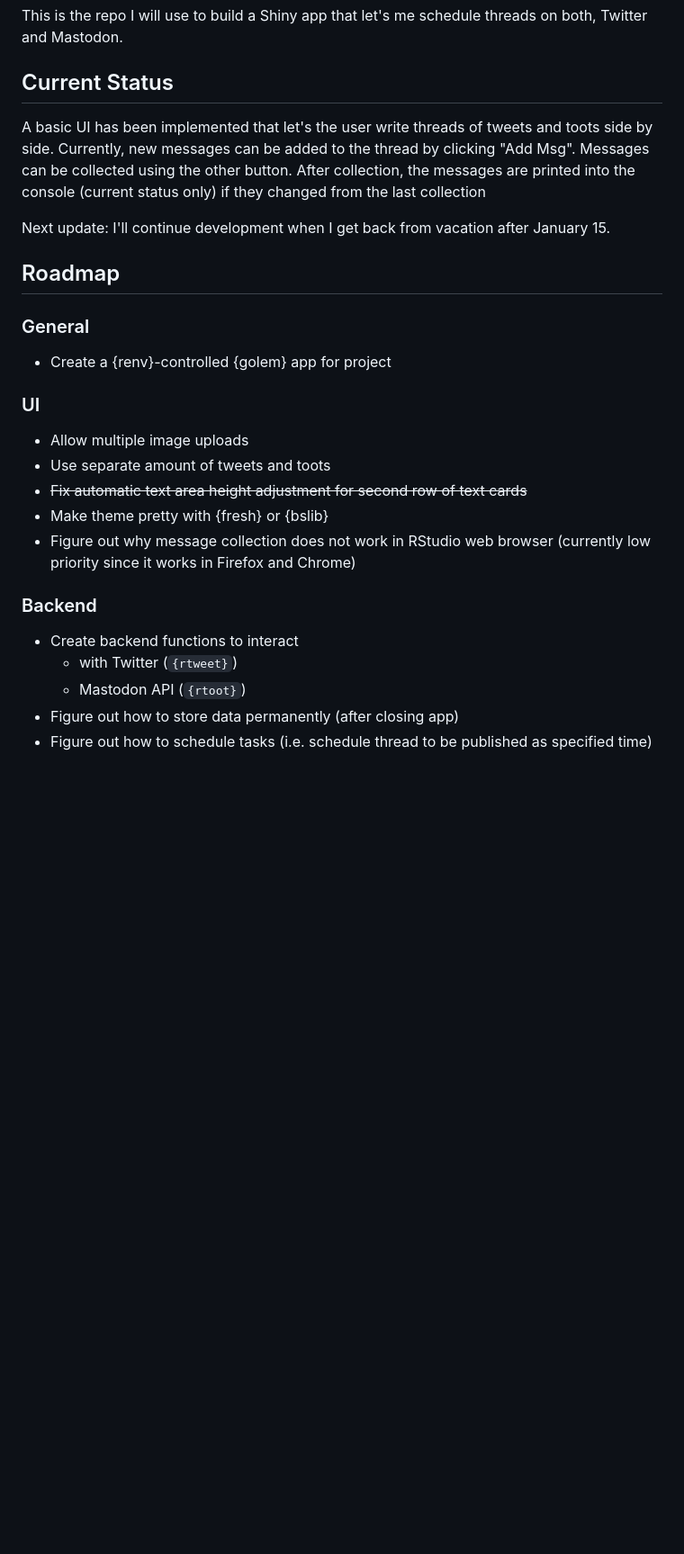
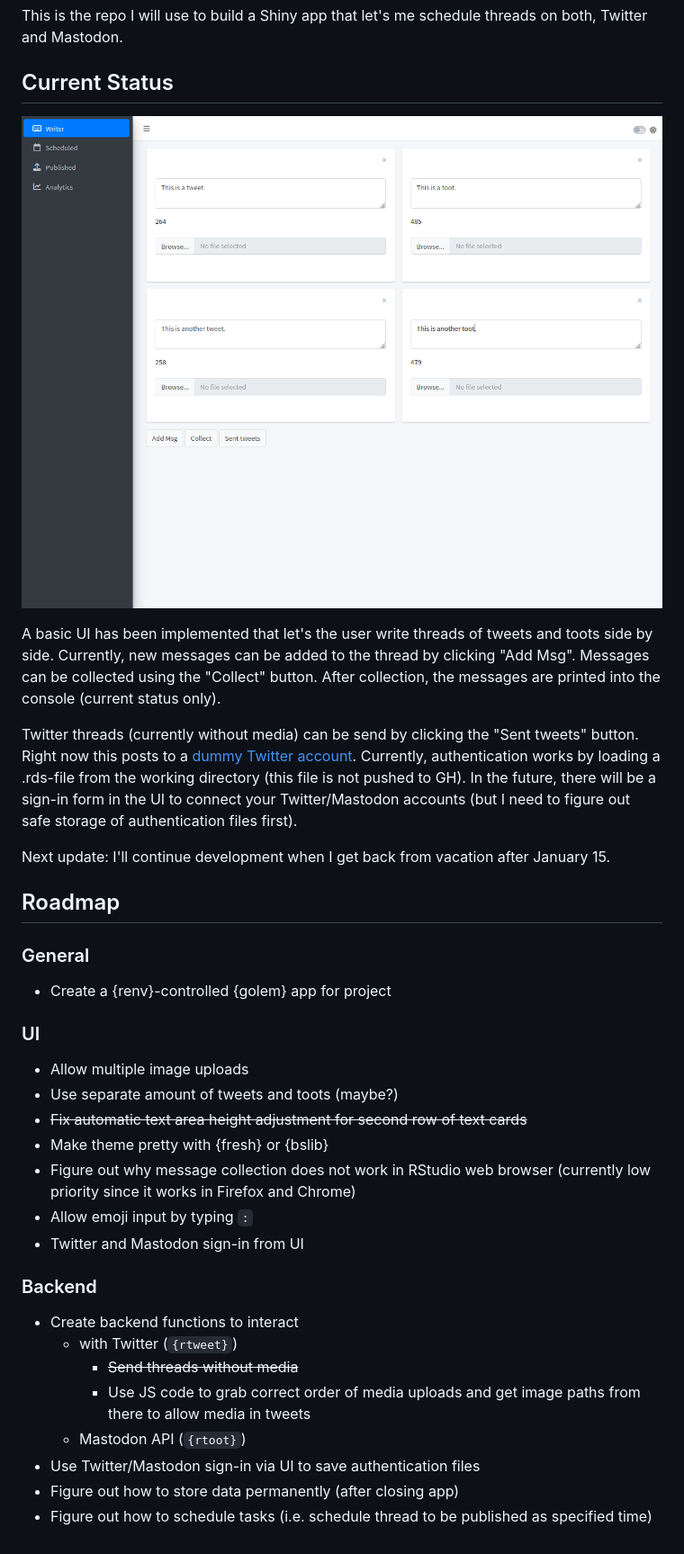
Before and after one commit to AlbertRapp/tweets_and_toots, a Markdown page: README.md, the part around the change. Shown: that part at 90% size. GitHub-like rendering; pictures changed too: current_status.png (added); blank space fills up the shorter version.

Commit message:
Update Readme to latest status

```diff
--- a/README.md
+++ b/README.md
@@ -4,10 +4,18 @@ This is the repo I will use to build a Shiny app that let's me schedule threads
 
 ## Current Status
 
+![](current_status.png)
+
 A basic UI has been implemented that let's the user write threads of tweets and toots side by side.
 Currently, new messages can be added to the thread by clicking "Add Msg".
-Messages can be collected using the other button.
-After collection, the messages are printed into the console (current status only) if they changed from the last collection
+Messages can be collected using the "Collect" button.
+After collection, the messages are printed into the console (current status only).
+
+Twitter threads (currently without media) can be send by clicking the "Sent tweets" button.
+Right now this posts to a [dummy Twitter account](https://twitter.com/test12376118316).
+Currently, authentication works by loading a .rds-file from the working directory (this file is not pushed to GH).
+In the future, there will be a sign-in form in the UI to connect your Twitter/Mastodon accounts (but I need to figure out safe storage of authentication files first).
+
 
 Next update: I'll continue development when I get back from vacation after January 15.
 
@@ -20,15 +28,21 @@ Next update: I'll continue development when I get back from vacation after Janua
 ### UI
 
 - Allow multiple image uploads
-- Use separate amount of tweets and toots
+- Use separate amount of tweets and toots (maybe?)
 - ~~Fix automatic text area height adjustment for second row of text cards~~
 - Make theme pretty with {fresh} or {bslib}
 - Figure out why message collection does not work in RStudio web browser (currently low priority since it works in Firefox and Chrome)
+- Allow emoji input by typing `:`
+- Twitter and Mastodon sign-in from UI
 
 ### Backend
 
+
 - Create backend functions to interact
     - with Twitter (`{rtweet}`)
+      - ~~Send threads without media~~
+      - Use JS code to grab correct order of media uploads and get image paths from there to allow media in tweets
     - Mastodon API (`{rtoot}`)
+- Use Twitter/Mastodon sign-in via UI to save authentication files
 - Figure out how to store data permanently (after closing app)
 - Figure out how to schedule tasks (i.e. schedule thread to be published as specified time)
```
Also changed, not shown: 2 other files.
